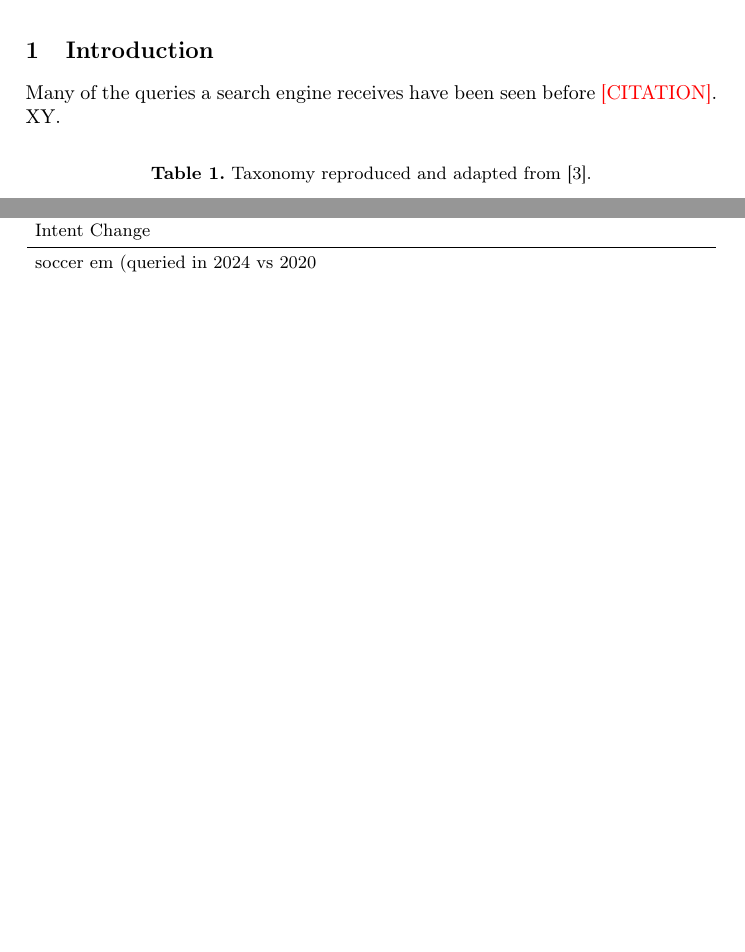
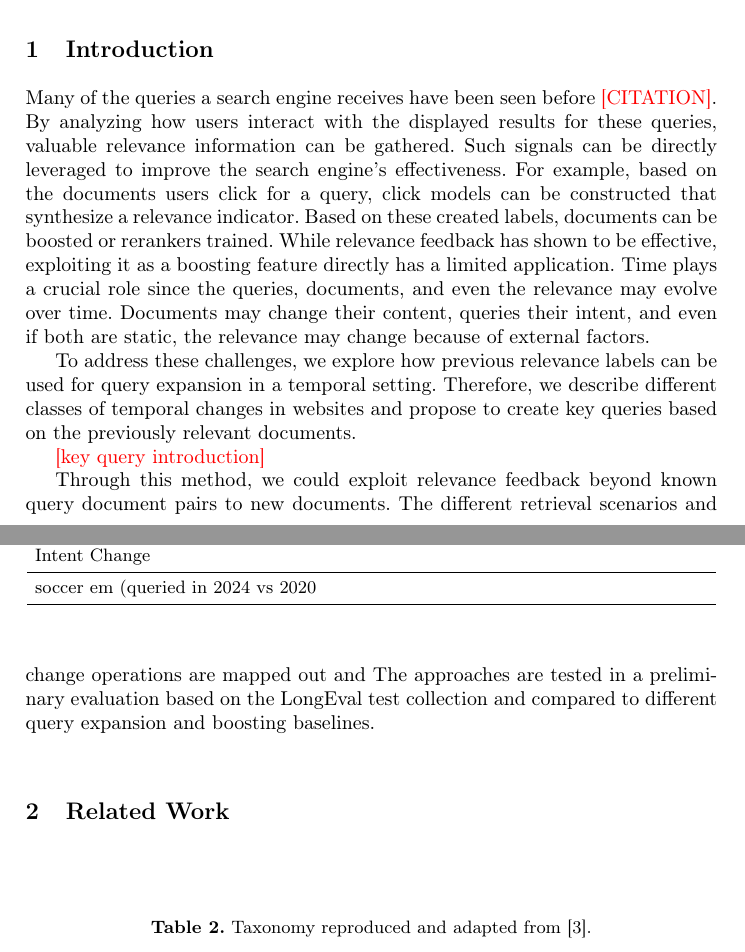
Before and after one commit to webis-de/ecir25-counterfactual-query-rewriting, a LaTeX paper (paper/ecir25-longeval-frame.tex, which reads paper/ecir25-longeval-part1.tex, paper/ecir25-longeval-part2.tex): two parts of pages 1 and 2 of 4, joined at a grey line, cut so that both start at the same text, the shorter picture padded with empty space. Compiled offline with pdfLaTeX.

Commit message:
add introduction draft

```diff
--- a/paper/ecir25-longeval-part1.tex
+++ b/paper/ecir25-longeval-part1.tex
@@ -1,6 +1,5 @@
 \section{Introduction}
 
-Many of the queries a search engine receives have been seen before {\color{red}[CITATION]}. XY.
+Many of the queries a search engine receives have been seen before {\color{red}[CITATION]}. By analyzing how users interact with the displayed results for these queries, valuable relevance information can be gathered. Such signals can be directly leveraged to improve the search engine's effectiveness. For example, based on the documents users click for a query, click models can be constructed that synthesize a relevance indicator. Based on these created labels, documents can be boosted or rerankers trained. While relevance feedback has shown to be effective, exploiting it as a boosting feature directly has a limited application. Time plays a crucial role since the queries, documents, and even the relevance may evolve over time. Documents may change their content, queries their intent, and even if both are static, the relevance may change because of external factors.
 
-\begin{table}
-    \caption{Taxonomy reproduced and adapted from~\cite{keller:2024}.}
+To address these challenges, we explore how previous relevance labels can be used for query expansion in a temporal setting. Therefore, we describe different classes of temporal changes in websites and propose to create key queries based on the previously relevant documents.
@@ -16,10 +6,9 @@ Many of the queries a search engine receives have been seen before {\color{red}[
 
-Changes in test collections are described on a high level by Keller et al. in~\cite{keller:2024} along the main components of a test collection, the documents, topics, and qrels, and the create, update, and delete operation of persistent storage. While the LongEval dataset contains changes in all components of all types, the investigated approaches are mainly concerned with changing documents that may also affect the relevance label.
+{\color{red}[key query introduction]}
 
-
-
-% We investigate the scenario D'TQ' and D'TQ -> Changes in the documents with and without changes in the qrels
-% Table 2 refers to the scenario of D'TQ -> documents changes but relevance stayed the same
+Through this method, we could exploit relevance feedback beyond known query document pairs to new documents.
+The different retrieval scenarios and change operations are mapped out and
+The approaches are tested in a preliminary evaluation based on the LongEval test collection and compared to different query expansion and boosting baselines.
 
 
 
--- a/paper/ecir25-longeval-part2.tex
+++ b/paper/ecir25-longeval-part2.tex
@@ -1 +1,5 @@
 \section{Related Work}
+
+
+\begin{table}
+    \caption{Taxonomy reproduced and adapted from~\cite{keller:2024}.}
```
Also changed, not shown: paper/ecir25-longeval-part1.tex (9 more changed lines), paper/ecir25-longeval-part2.tex (18 more changed lines).
